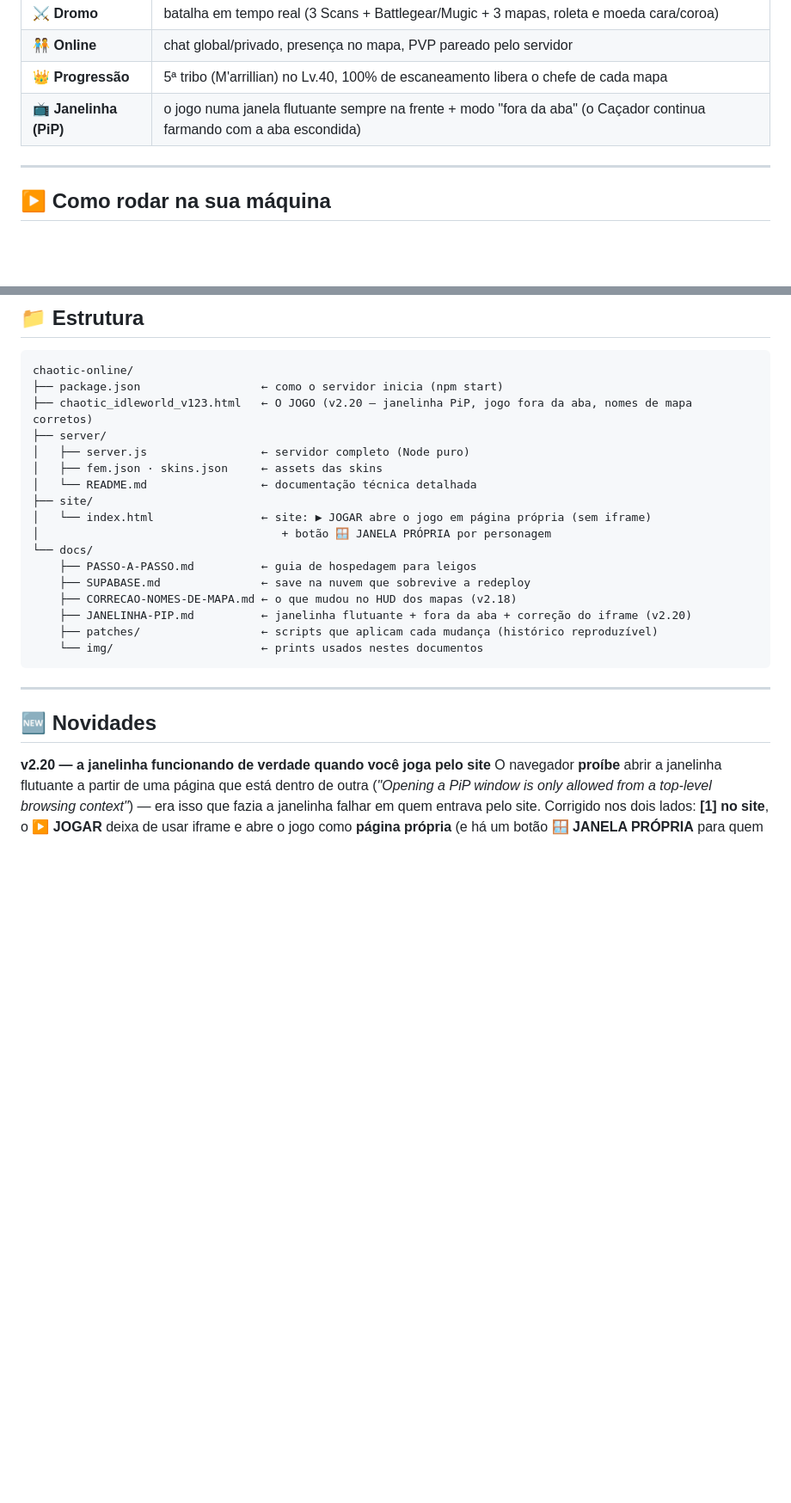
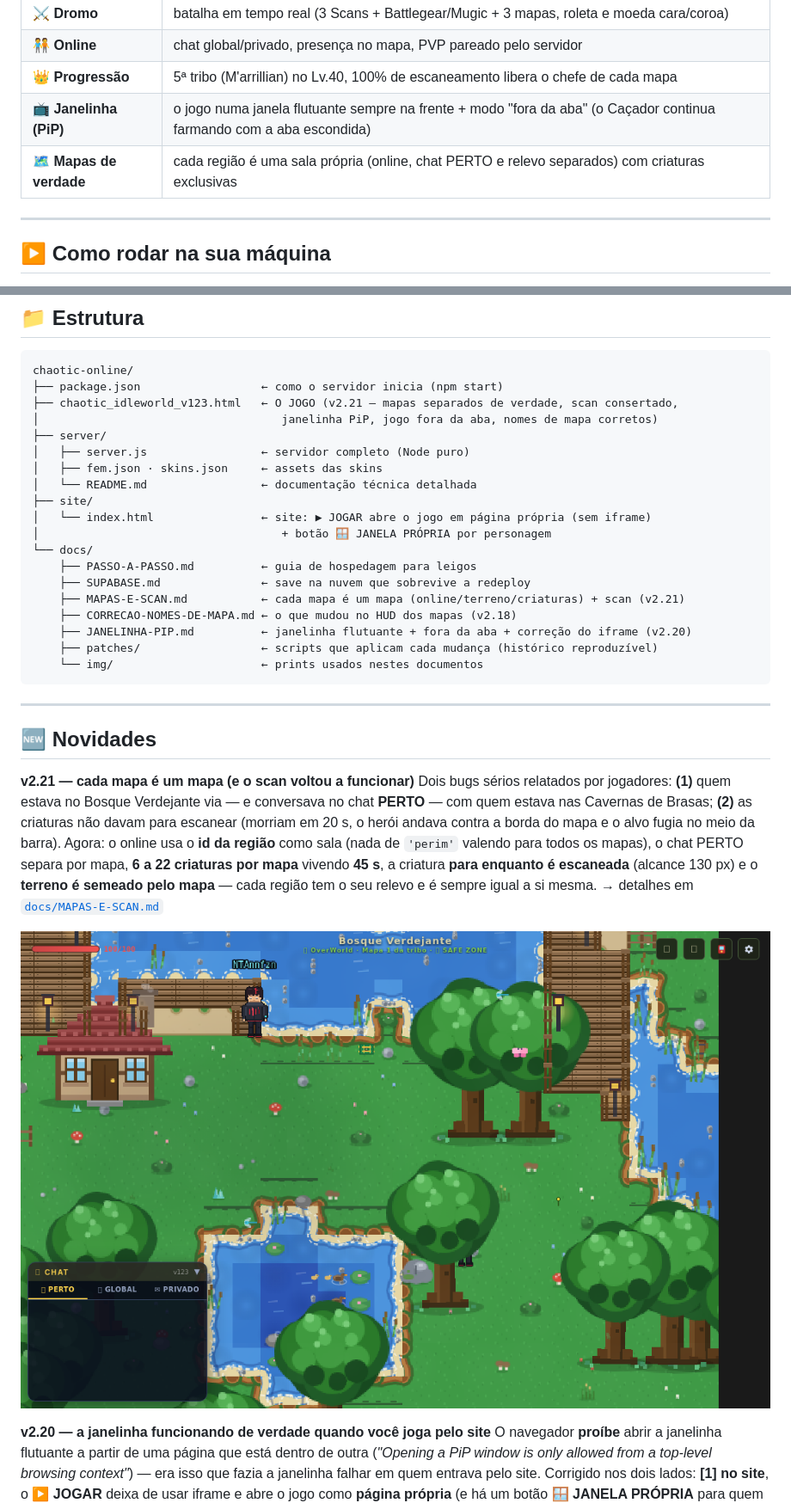
Before and after one commit to ciscoleao/chaotic-online, a Markdown page: README.md, 2 parts joined by grey strips. Shown at 86% size. Rendered like a GitHub page; pictures changed too: docs/img/mapa-bosque.png (added); blank space fills up the shorter version.

````diff
--- a/README.md
+++ b/README.md
@@ -24,6 +24,7 @@ captcha anti-bot, chat global/privado, PVP online em tempo real e progresso salv
 | 🧑‍🤝‍🧑 **Online** | chat global/privado, presença no mapa, PVP pareado pelo servidor |
 | 👑 **Progressão** | 5ª tribo (M'arrillian) no Lv.40, 100% de escaneamento libera o chefe de cada mapa |
 | 📺 **Janelinha (PiP)** | o jogo numa janela flutuante sempre na frente + modo "fora da aba" (o Caçador continua farmando com a aba escondida) |
+| 🗺️ **Mapas de verdade** | cada região é uma sala própria (online, chat PERTO e relevo separados) com criaturas exclusivas |
 
 ---
 
@@ -59,7 +60,8 @@ Antes de abrir para o público, troque as chaves **Turnstile** de teste pelas su
 ```
 chaotic-online/
 ├── package.json                  ← como o servidor inicia (npm start)
-├── chaotic_idleworld_v123.html   ← O JOGO (v2.20 — janelinha PiP, jogo fora da aba, nomes de mapa corretos)
+├── chaotic_idleworld_v123.html   ← O JOGO (v2.21 — mapas separados de verdade, scan consertado,
+│                                    janelinha PiP, jogo fora da aba, nomes de mapa corretos)
 ├── server/
 │   ├── server.js                 ← servidor completo (Node puro)
 │   ├── fem.json · skins.json     ← assets das skins
@@ -70,6 +72,7 @@ chaotic-online/
 └── docs/
     ├── PASSO-A-PASSO.md          ← guia de hospedagem para leigos
     ├── SUPABASE.md               ← save na nuvem que sobrevive a redeploy
+    ├── MAPAS-E-SCAN.md           ← cada mapa é um mapa (online/terreno/criaturas) + scan (v2.21)
     ├── CORRECAO-NOMES-DE-MAPA.md ← o que mudou no HUD dos mapas (v2.18)
     ├── JANELINHA-PIP.md          ← janelinha flutuante + fora da aba + correção do iframe (v2.20)
     ├── patches/                  ← scripts que aplicam cada mudança (histórico reproduzível)
@@ -79,6 +82,17 @@ chaotic-online/
 ---
 
 ## 🆕 Novidades
+
+**v2.21 — cada mapa é um mapa (e o scan voltou a funcionar)**
+Dois bugs sérios relatados por jogadores: **(1)** quem estava no Bosque Verdejante via — e conversava no
+chat **PERTO** — com quem estava nas Cavernas de Brasas; **(2)** as criaturas não davam para escanear
+(morriam em 20 s, o herói andava contra a borda do mapa e o alvo fugia no meio da barra). Agora:
+o online usa o **id da região** como sala (nada de `'perim'` valendo para todos os mapas), o chat PERTO
+separa por mapa, **6 a 22 criaturas por mapa** vivendo **45 s**, a criatura **para enquanto é escaneada**
+(alcance 130 px) e o **terreno é semeado pelo mapa** — cada região tem o seu relevo e é sempre igual a
+si mesma. → detalhes em [`docs/MAPAS-E-SCAN.md`](docs/MAPAS-E-SCAN.md)
+
+![Bosque](docs/img/mapa-bosque.png)
 
 **v2.20 — a janelinha funcionando de verdade quando você joga pelo site**
 O navegador **proíbe** abrir a janelinha flutuante a partir de uma página que está dentro de outra
````
Also changed, not shown: docs/MAPAS-E-SCAN.md (added, +132 -0 lines), docs/img/mapa-cavernas-scan.png (added), docs/img/mapa-pillar.png (added), 2 other files.
